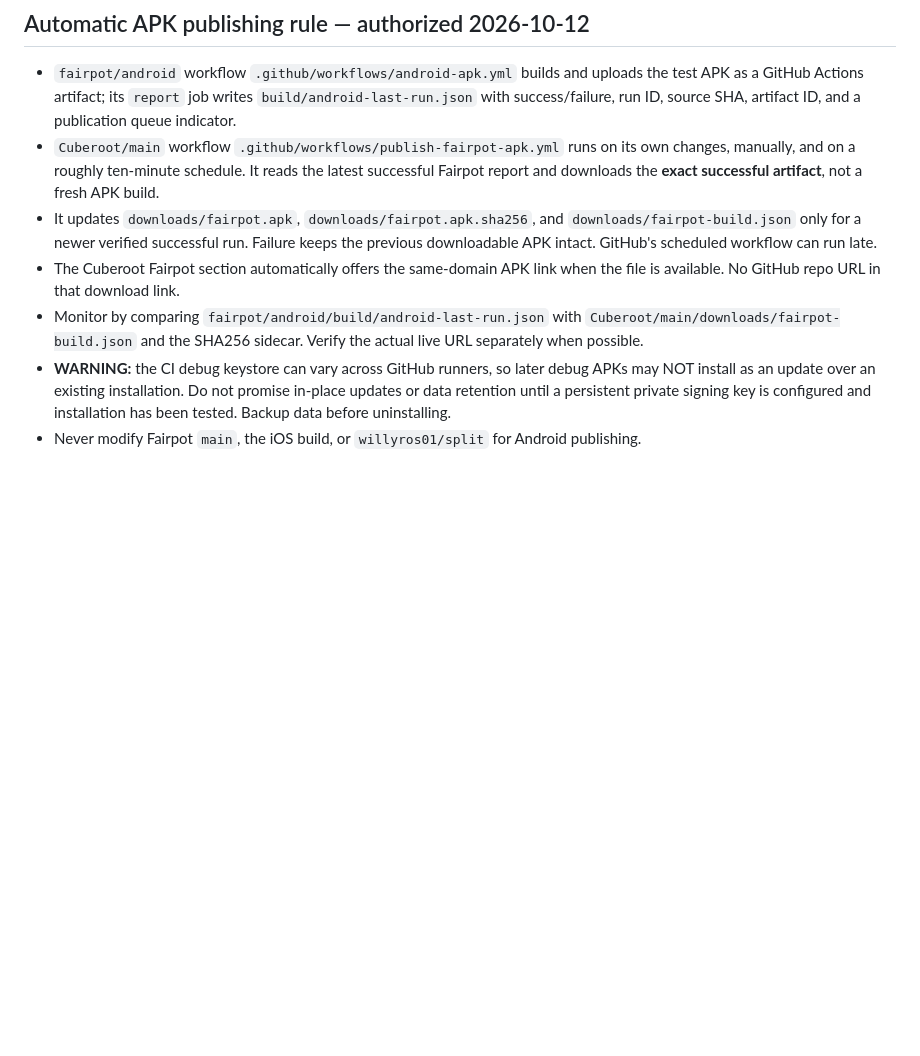
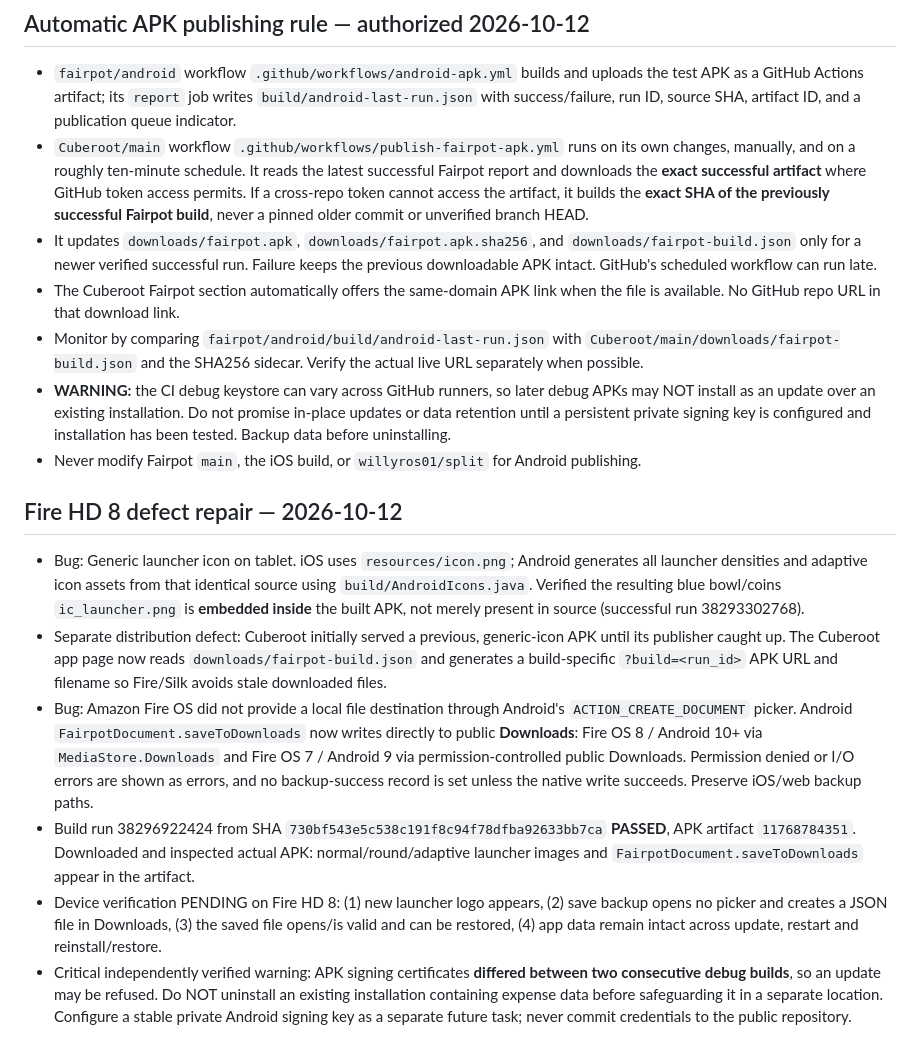
Before and after one commit to willyros01/fairpot, a Markdown page: ANDROID-PLAN.md, the part around the change. Rendered like a GitHub page; blank space fills up the shorter version.

Commit message:
docs(android): record Fire Downloads fix, actual APK icon proof, publishing and signing risks

```diff
--- a/ANDROID-PLAN.md
+++ b/ANDROID-PLAN.md
@@ -35,9 +35,17 @@ Status: ANDROID DEBUG APK CI PASSED (2026-10-12), artifact verified. Automatic d
 
 ## Automatic APK publishing rule — authorized 2026-10-12
 - `fairpot/android` workflow `.github/workflows/android-apk.yml` builds and uploads the test APK as a GitHub Actions artifact; its `report` job writes `build/android-last-run.json` with success/failure, run ID, source SHA, artifact ID, and a publication queue indicator.
-- `Cuberoot/main` workflow `.github/workflows/publish-fairpot-apk.yml` runs on its own changes, manually, and on a roughly ten-minute schedule. It reads the latest successful Fairpot report and downloads the **exact successful artifact**, not a fresh APK build.
+- `Cuberoot/main` workflow `.github/workflows/publish-fairpot-apk.yml` runs on its own changes, manually, and on a roughly ten-minute schedule. It reads the latest successful Fairpot report and downloads the **exact successful artifact** where GitHub token access permits. If a cross-repo token cannot access the artifact, it builds the **exact SHA of the previously successful Fairpot build**, never a pinned older commit or unverified branch HEAD.
 - It updates `downloads/fairpot.apk`, `downloads/fairpot.apk.sha256`, and `downloads/fairpot-build.json` only for a newer verified successful run. Failure keeps the previous downloadable APK intact. GitHub's scheduled workflow can run late.
 - The Cuberoot Fairpot section automatically offers the same-domain APK link when the file is available. No GitHub repo URL in that download link.
 - Monitor by comparing `fairpot/android/build/android-last-run.json` with `Cuberoot/main/downloads/fairpot-build.json` and the SHA256 sidecar. Verify the actual live URL separately when possible.
 - **WARNING:** the CI debug keystore can vary across GitHub runners, so later debug APKs may NOT install as an update over an existing installation. Do not promise in-place updates or data retention until a persistent private signing key is configured and installation has been tested. Backup data before uninstalling.
 - Never modify Fairpot `main`, the iOS build, or `willyros01/split` for Android publishing.
+
+## Fire HD 8 defect repair — 2026-10-12
+- Bug: Generic launcher icon on tablet. iOS uses `resources/icon.png`; Android generates all launcher densities and adaptive icon assets from that identical source using `build/AndroidIcons.java`. Verified the resulting blue bowl/coins `ic_launcher.png` is **embedded inside** the built APK, not merely present in source (successful run 38293302768).
+- Separate distribution defect: Cuberoot initially served a previous, generic-icon APK until its publisher caught up. The Cuberoot app page now reads `downloads/fairpot-build.json` and generates a build-specific `?build=<run_id>` APK URL and filename so Fire/Silk avoids stale downloaded files.
+- Bug: Amazon Fire OS did not provide a local file destination through Android's `ACTION_CREATE_DOCUMENT` picker. Android `FairpotDocument.saveToDownloads` now writes directly to public **Downloads**: Fire OS 8 / Android 10+ via `MediaStore.Downloads` and Fire OS 7 / Android 9 via permission-controlled public Downloads. Permission denied or I/O errors are shown as errors, and no backup-success record is set unless the native write succeeds. Preserve iOS/web backup paths.
+- Build run 38296922424 from SHA `730bf543e5c538c191f8c94f78dfba92633bb7ca` **PASSED**, APK artifact `11768784351`. Downloaded and inspected actual APK: normal/round/adaptive launcher images and `FairpotDocument.saveToDownloads` appear in the artifact.
+- Device verification PENDING on Fire HD 8: (1) new launcher logo appears, (2) save backup opens no picker and creates a JSON file in Downloads, (3) the saved file opens/is valid and can be restored, (4) app data remain intact across update, restart and reinstall/restore.
+- Critical independently verified warning: APK signing certificates **differed between two consecutive debug builds**, so an update may be refused. Do NOT uninstall an existing installation containing expense data before safeguarding it in a separate location. Configure a stable private Android signing key as a separate future task; never commit credentials to the public repository.
```
